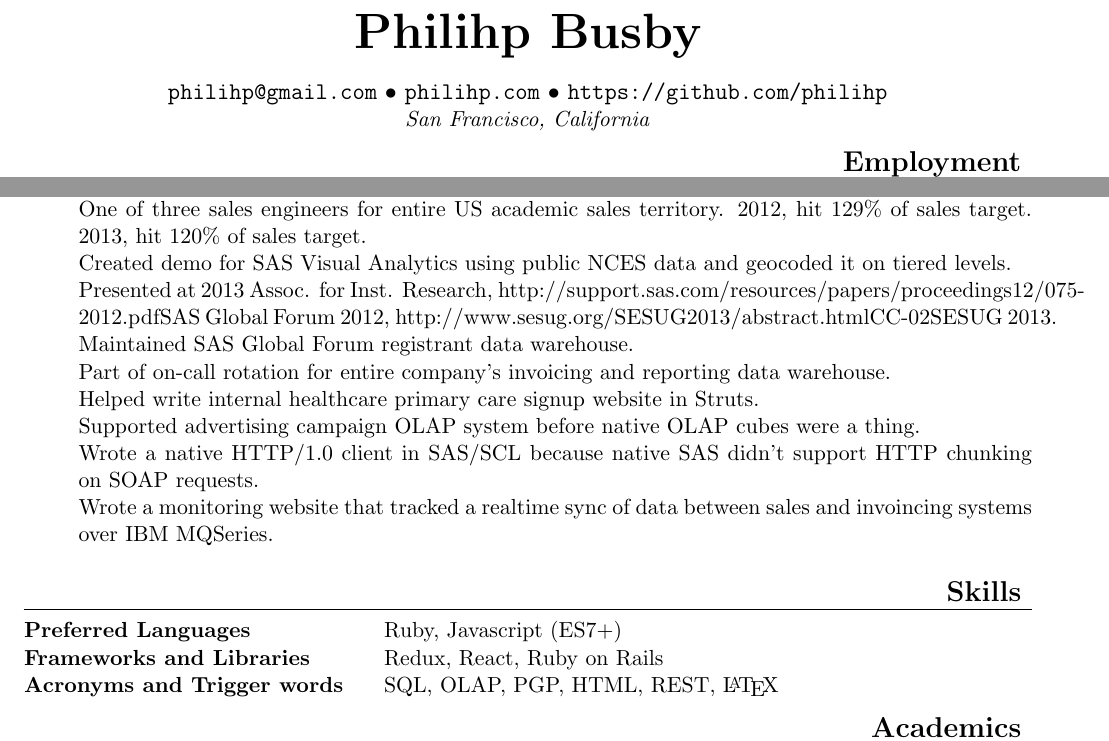
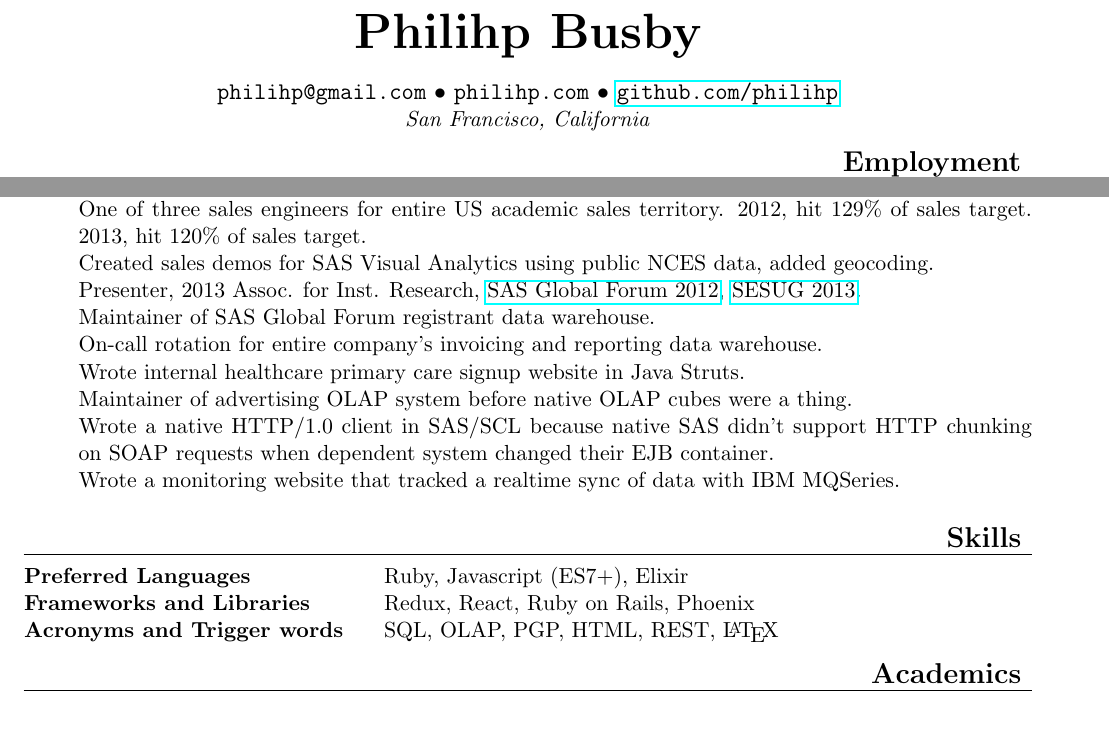
Before and after one commit to philihp/philihp.github.io, a LaTeX CV (resume.tex): two parts of the page, joined at a grey line, cut so that both start at the same text. The pictures show the PDF file resume.pdf that the author committed with the source.

Commit message:
update resume

```diff
--- a/resume.tex
+++ b/resume.tex
@@ -7,7 +9,7 @@
 
 \contact{philihp@gmail.com}
         {philihp.com}
-        {\href{https://github.com/philihp}}
+        {\href{https://github.com/philihp}{github.com/philihp}}
         {San Francisco, California}
 
 \heading{Employment}%%%%%%%%%%%%%%%%%%%%%%%%%%%%%%%%%%%%%%%%%%%%%%%%%%%%%%%%%%
@@ -45,33 +47,31 @@ Wrote and calibrated 4 of the 26 questions used for interviews.
 
 One of three sales engineers for entire US academic sales territory. 2012, hit 129\% of sales target. 2013, hit 120\% of sales target.
 
-Created demo for SAS Visual Analytics using
-public NCES data and geocoded it on tiered levels.
+Created sales demos for SAS Visual Analytics using public NCES data, added geocoding.
 
-Presented at 2013 Assoc. for Inst. Research, \href{http://support.sas.com/resources/papers/proceedings12/075-2012.pdf}{SAS Global Forum 2012}, \href{http://www.sesug.org/SESUG2013/abstract.html#CC-02}{SESUG 2013}.
+Presenter, 2013 Assoc. for Inst. Research, \href{http://support.sas.com/resources/papers/proceedings12/075-2012.pdf}{SAS Global Forum 2012}, \href{http://www.sesug.org/SESUG2013/abstract.html#CC-02}{SESUG 2013}.
 
-Maintained SAS Global Forum registrant data warehouse.
+Maintainer of SAS Global Forum registrant data warehouse.
 
-Part of on-call rotation for entire company's invoicing and reporting data warehouse.
+On-call rotation for entire company's invoicing and reporting data warehouse.
 
-Helped write internal healthcare primary care signup website in Struts.
+Wrote internal healthcare primary care signup website in Java Struts.
 
-Supported advertising campaign OLAP system before native OLAP cubes were a thing.
+Maintainer of advertising OLAP system before native OLAP cubes were a thing.
 
-Wrote a native HTTP/1.0 client in SAS/SCL because native SAS didn't support HTTP chunking on SOAP requests.
+Wrote a native HTTP/1.0 client in SAS/SCL because native SAS didn't support HTTP chunking on SOAP requests when dependent system changed their EJB container.
 
-Wrote a monitoring website that tracked a realtime sync of data between sales and invoincing systems over
-IBM MQSeries.
+Wrote a monitoring website that tracked a realtime sync of data with IBM MQSeries.
 
 \end{description}
 
 \heading{Skills}%%%%%%%%%%%%%%%%%%%%%%%%%%%%%%%%%%%%%%%%%%%%%%%%%%%%%%%%%%%%%%
 
 \skill{Preferred Languages}
-      {Ruby, Javascript (ES7+)}
+      {Ruby, Javascript (ES7+), Elixir}
 
 \skill{Frameworks and Libraries}
-      {Redux, React, Ruby on Rails}
+      {Redux, React, Ruby on Rails, Phoenix}
 
 \skill{Acronyms and Trigger words}
       {SQL, OLAP, PGP, HTML, REST, \LaTeX}
```
Also changed, not shown: resume.pdf, resume.tex (2 more changed lines).
